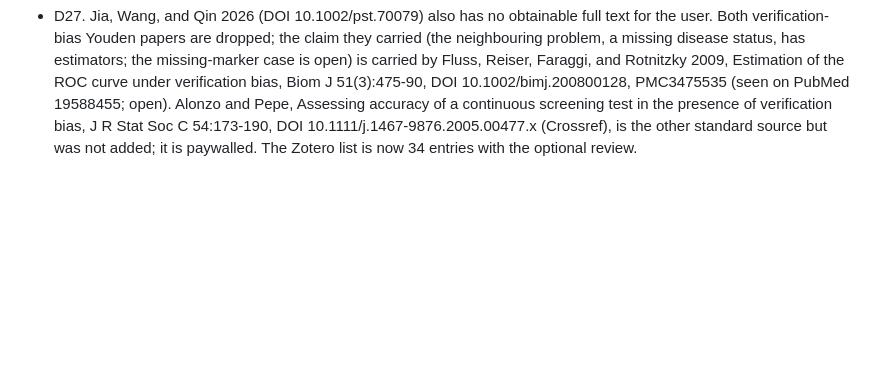
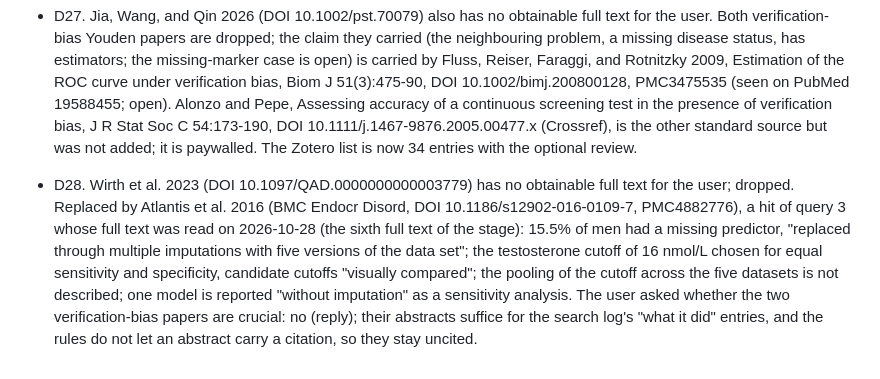
Before and after one commit to tgrimes/pool-first-or-optimize-first, a Markdown page: log/01-idea-review.md, the part around the change. GitHub-like rendering; blank space fills up the shorter version.

```diff
--- a/log/01-idea-review.md
+++ b/log/01-idea-review.md
@@ -371,3 +371,5 @@ Process feedback, added: 21. **The paper type in the first message.** The stage
 DOI 10.1177/09622802251322989 (Stat Methods Med Res 34(4):796-811, online 2025-03-20): Crossref lists Sage's text-and-data-mining license only; PubMed 40111816 has no PMC id; no preprint found; the first author's Georgia State dissertation (doi 10.57709/379, handle 20.500.14694/16568, dated 2026-07-25) is embargoed until 2028-07-25 (read in the browser pane, 2026-10-28). The CRAN package `rocvb` (function `yi.ci.mar`) implements the method but is software, not a source for the claim. The proposal uses the paper for one claim, shared with Jia, Wang, and Qin 2026 (Pharm Stat): intervals for the Youden index exist when the disease status is missing at random, so the missing-marker case is the open one. Advice given: interlibrary loan, or the corresponding author (Gengsheng Qin, Georgia State), or drop it and let Jia, Wang, and Qin 2026 carry the claim.
 
 - D27. Jia, Wang, and Qin 2026 (DOI 10.1002/pst.70079) also has no obtainable full text for the user. Both verification-bias Youden papers are dropped; the claim they carried (the neighbouring problem, a missing disease status, has estimators; the missing-marker case is open) is carried by Fluss, Reiser, Faraggi, and Rotnitzky 2009, Estimation of the ROC curve under verification bias, Biom J 51(3):475-90, DOI 10.1002/bimj.200800128, PMC3475535 (seen on PubMed 19588455; open). Alonzo and Pepe, Assessing accuracy of a continuous screening test in the presence of verification bias, J R Stat Soc C 54:173-190, DOI 10.1111/j.1467-9876.2005.00477.x (Crossref), is the other standard source but was not added; it is paywalled. The Zotero list is now 34 entries with the optional review.
+
+- D28. Wirth et al. 2023 (DOI 10.1097/QAD.0000000000003779) has no obtainable full text for the user; dropped. Replaced by Atlantis et al. 2016 (BMC Endocr Disord, DOI 10.1186/s12902-016-0109-7, PMC4882776), a hit of query 3 whose full text was read on 2026-10-28 (the sixth full text of the stage): 15.5% of men had a missing predictor, "replaced through multiple imputations with five versions of the data set"; the testosterone cutoff of 16 nmol/L chosen for equal sensitivity and specificity, candidate cutoffs "visually compared"; the pooling of the cutoff across the five datasets is not described; one model is reported "without imputation" as a sensitivity analysis. The user asked whether the two verification-bias papers are crucial: no (reply); their abstracts suffice for the search log's "what it did" entries, and the rules do not let an abstract carry a citation, so they stay uncited.
```
Also changed, not shown: proposal.md (+4 -3 lines).
